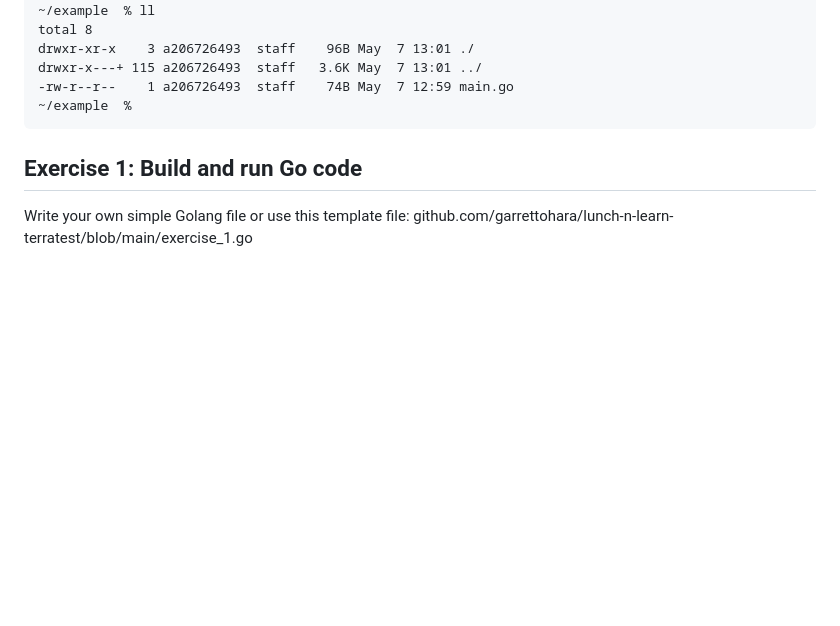
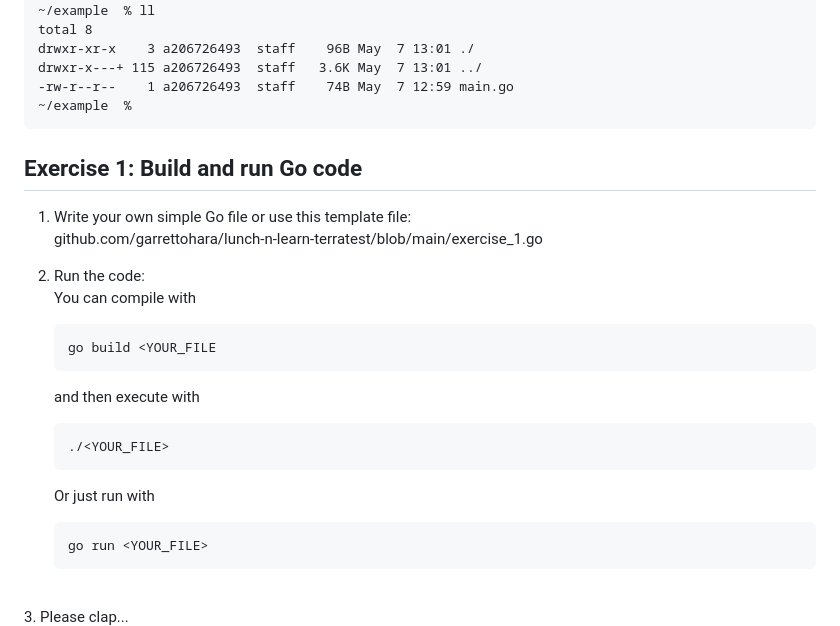
Before and after one commit to GarrettOHara/lunch-n-learn-terratest, a Markdown page: terratest-lunch-n-learn.md, the part around the change printed below. Rendered like a GitHub page; blank space fills up the shorter version.

Commit message:
removing white spaces

````diff
--- a/terratest-lunch-n-learn.md
+++ b/terratest-lunch-n-learn.md
@@ -112,4 +112,22 @@ drwxr-x---+ 115 a206726493  staff   3.6K May  7 13:01 ../
 
 ## Exercise 1: Build and run Go code
 
-Write your own simple Golang file or use this template file: github.com/garrettohara/lunch-n-learn-terratest/blob/main/exercise_1.go
+1. Write your own simple Go file or use this template file: \
+github.com/garrettohara/lunch-n-learn-terratest/blob/main/exercise_1.go
+
+2. Run the code: \
+    You can compile with
+    ```
+    go build <YOUR_FILE
+    ```
+    and then execute with
+    ```
+    ./<YOUR_FILE>
+    ```
+    Or just run with
+    ```
+    go run <YOUR_FILE>
+    ```
+<br />
+3. Please clap...
+
````
Also changed, not shown: other parts of terratest-lunch-n-learn.md (+1 -0 lines).
